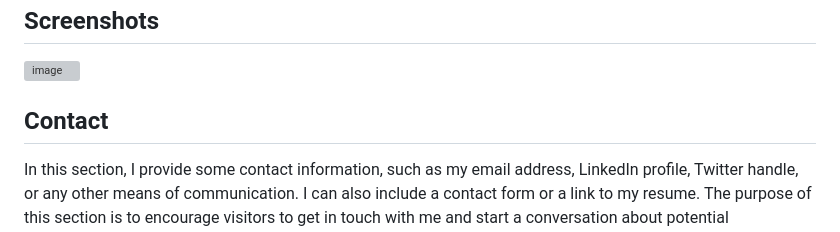
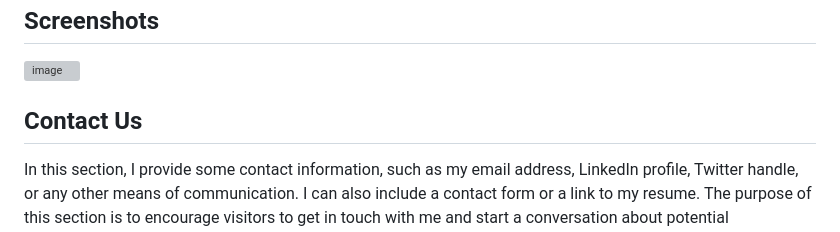
Before and after one commit to satish1550/FRT_Project, a Markdown page: README.md, the part around the change. GitHub-like rendering; grey boxes are pictures that could not be loaded.

```diff
--- a/README.md
+++ b/README.md
@@ -73,7 +73,7 @@ It also includes a pricing table that shows my rates and packages.
 ![image](https://user-images.githubusercontent.com/103049738/232610484-68a997a1-70cd-4e9c-a463-76b6bc01a2c1.png)
 
 
-## Contact
+## Contact Us
 
 In this section, I provide some contact information, such as my email address, LinkedIn profile, Twitter handle, or any other means of communication.
 I can also include a contact form or a link to my resume. The purpose of this section is to encourage visitors to get in touch with me and start a conversation about potential opportunities, collaborations, or projects.
```
